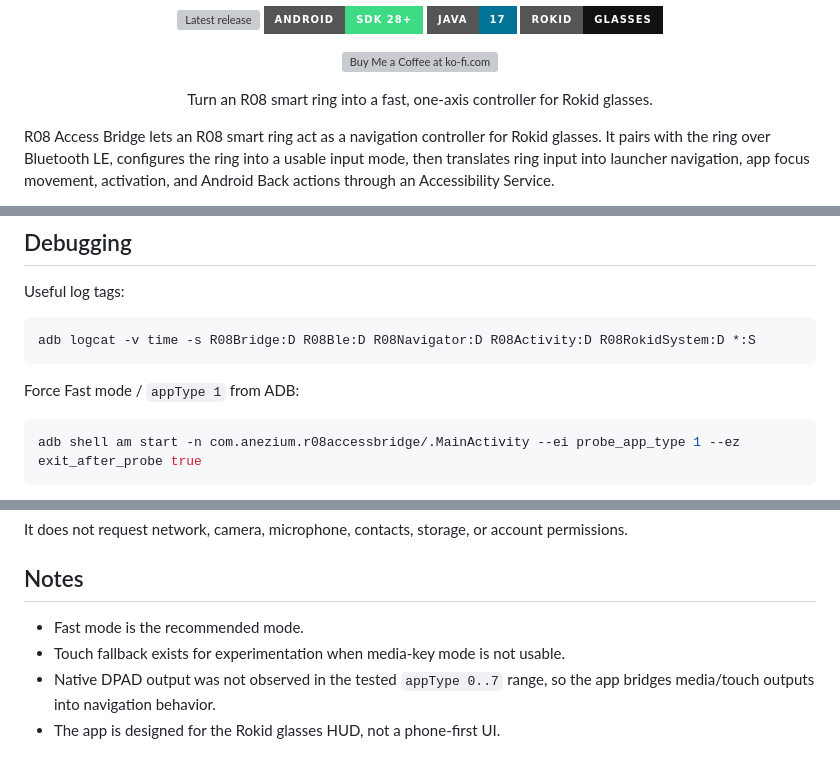
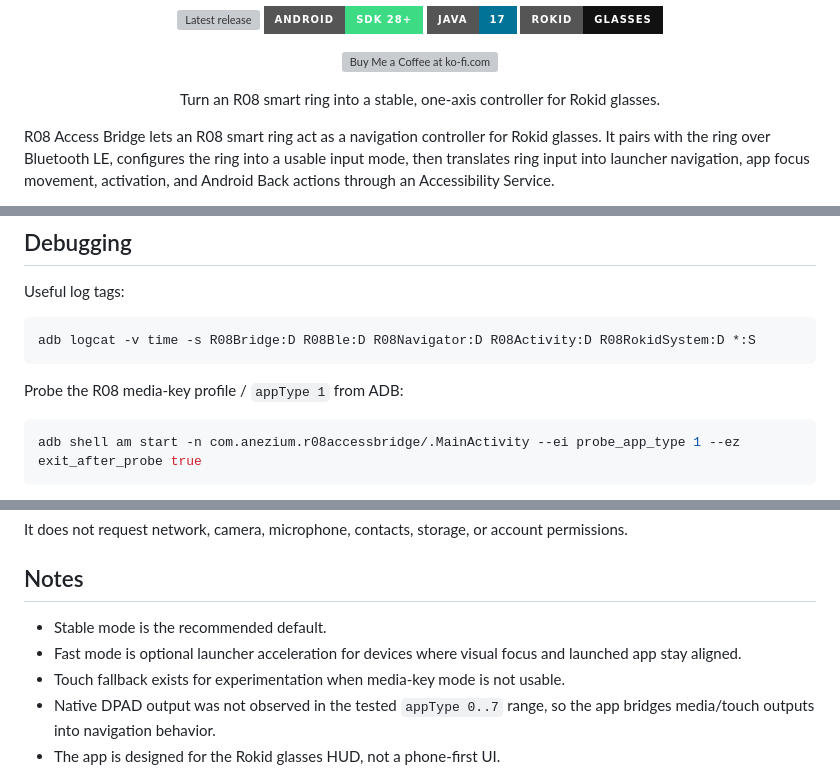
Before and after one commit to Anezium/R08-Access-Bridge, a Markdown page: README.md, 3 parts joined by grey strips. Drawn GitHub-style; badges without logos; grey boxes are pictures that could not be loaded.

````diff
--- a/README.md
+++ b/README.md
@@ -20,7 +20,7 @@
 </p>
 
 <p align="center">
-  Turn an R08 smart ring into a fast, one-axis controller for Rokid glasses.
+  Turn an R08 smart ring into a stable, one-axis controller for Rokid glasses.
 </p>
 
 R08 Access Bridge lets an R08 smart ring act as a navigation controller for Rokid glasses. It pairs with the ring over Bluetooth LE, configures the ring into a usable input mode, then translates ring input into launcher navigation, app focus movement, activation, and Android Back actions through an Accessibility Service.
@@ -169,7 +196,7 @@ Useful log tags:
 adb logcat -v time -s R08Bridge:D R08Ble:D R08Navigator:D R08Activity:D R08RokidSystem:D *:S
 ```
 
-Force Fast mode / `appType 1` from ADB:
+Probe the R08 media-key profile / `appType 1` from ADB:
 
 ```powershell
 adb shell am start -n com.anezium.r08accessbridge/.MainActivity --ei probe_app_type 1 --ez exit_after_probe true
@@ -194,7 +221,8 @@ It does not request network, camera, microphone, contacts, storage, or account p
 
 ## Notes
 
-- Fast mode is the recommended mode.
+- Stable mode is the recommended default.
+- Fast mode is optional launcher acceleration for devices where visual focus and launched app stay aligned.
 - Touch fallback exists for experimentation when media-key mode is not usable.
 - Native DPAD output was not observed in the tested `appType 0..7` range, so the app bridges media/touch outputs into navigation behavior.
 - The app is designed for the Rokid glasses HUD, not a phone-first UI.
````
Also changed, not shown: other parts of README.md (+44 -17 lines), CHANGELOG.md (+41 -0 lines), docs/screenshots/action-mapping.png (added), docs/screenshots/home.png (added), docs/screenshots/ring-modes.png (added), 14 other files.
